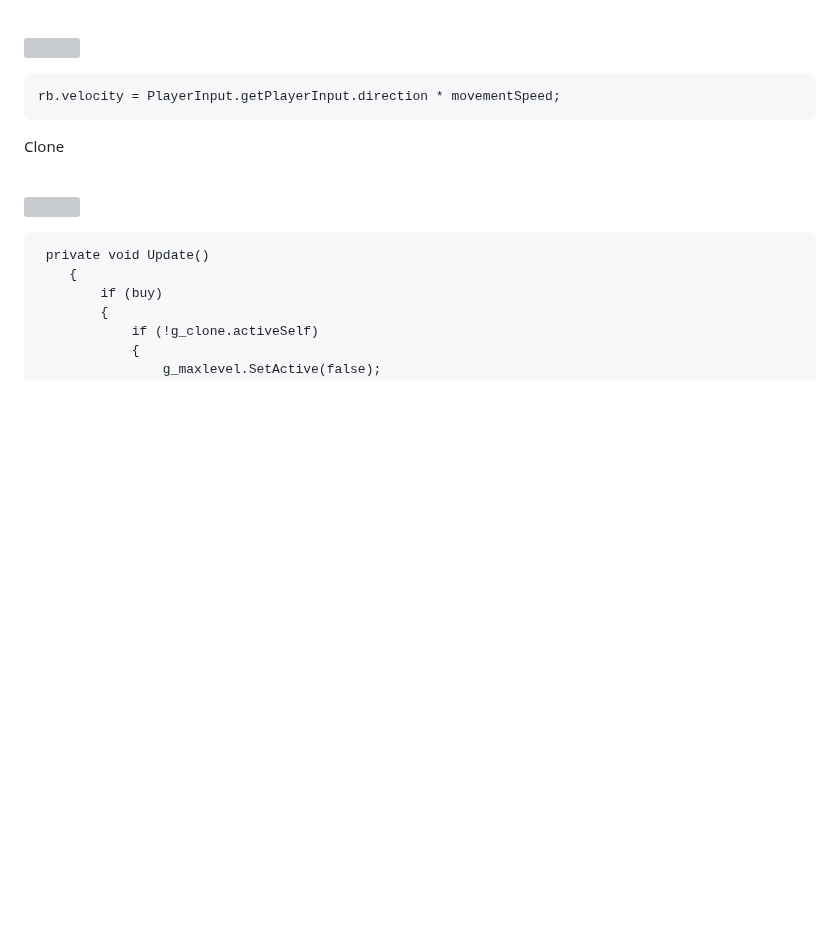
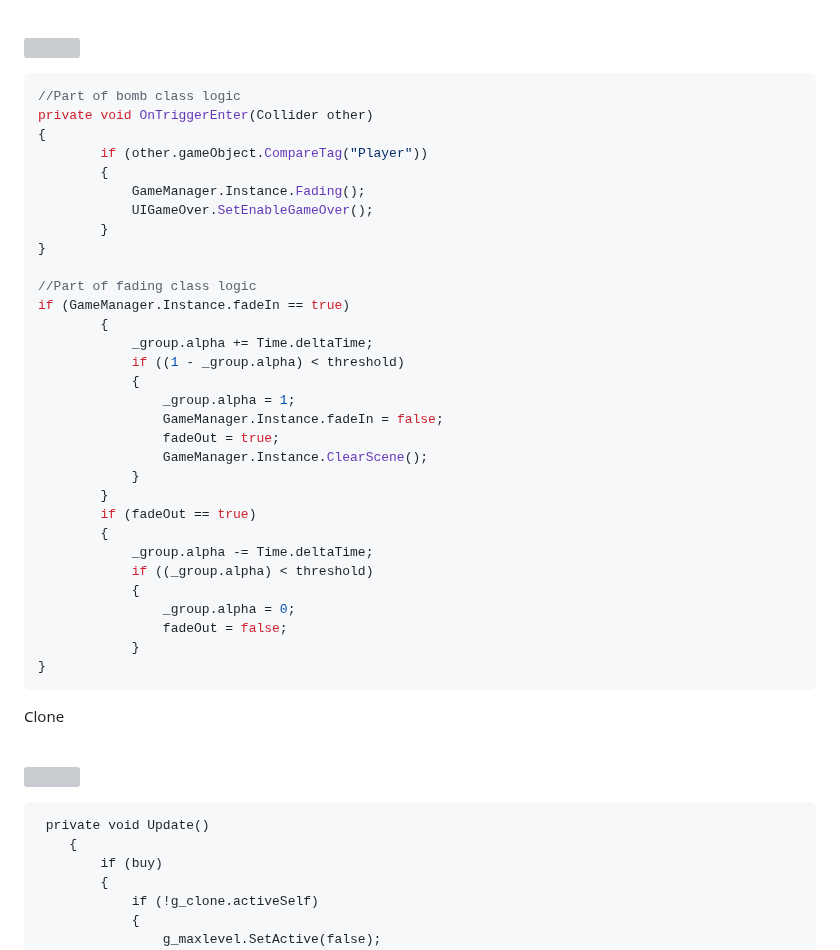
Before and after one commit to ChristopherAngrico/FruitNinja, a Markdown page: README.md, the part around the change. Rendered like a GitHub page; blank space fills up the shorter version; grey boxes are pictures that could not be loaded.

````diff
--- a/README.md
+++ b/README.md
@@ -67,7 +67,37 @@ Remake simple 3D Fruit ninja game
 <img src="https://github.com/ChristopherAngrico/Purgatory/assets/87889745/7ff3abb8-6dbb-4f13-95bc-42b76e9b2073" height="30%" width="30%">
 
 ```c#
-rb.velocity = PlayerInput.getPlayerInput.direction * movementSpeed;
+//Part of bomb class logic
+private void OnTriggerEnter(Collider other)
+{
+        if (other.gameObject.CompareTag("Player"))
+        {
+            GameManager.Instance.Fading();
+            UIGameOver.SetEnableGameOver();
+        }
+}
+
+//Part of fading class logic
+if (GameManager.Instance.fadeIn == true)
+        {
+            _group.alpha += Time.deltaTime;
+            if ((1 - _group.alpha) < threshold)
+            {
+                _group.alpha = 1;
+                GameManager.Instance.fadeIn = false;
+                fadeOut = true;
+                GameManager.Instance.ClearScene();
+            }
+        }
+        if (fadeOut == true)
+        {
+            _group.alpha -= Time.deltaTime;
+            if ((_group.alpha) < threshold)
+            {
+                _group.alpha = 0;
+                fadeOut = false;
+            }
+}
 ```
 
 <p>Clone<p/><br/>
````
